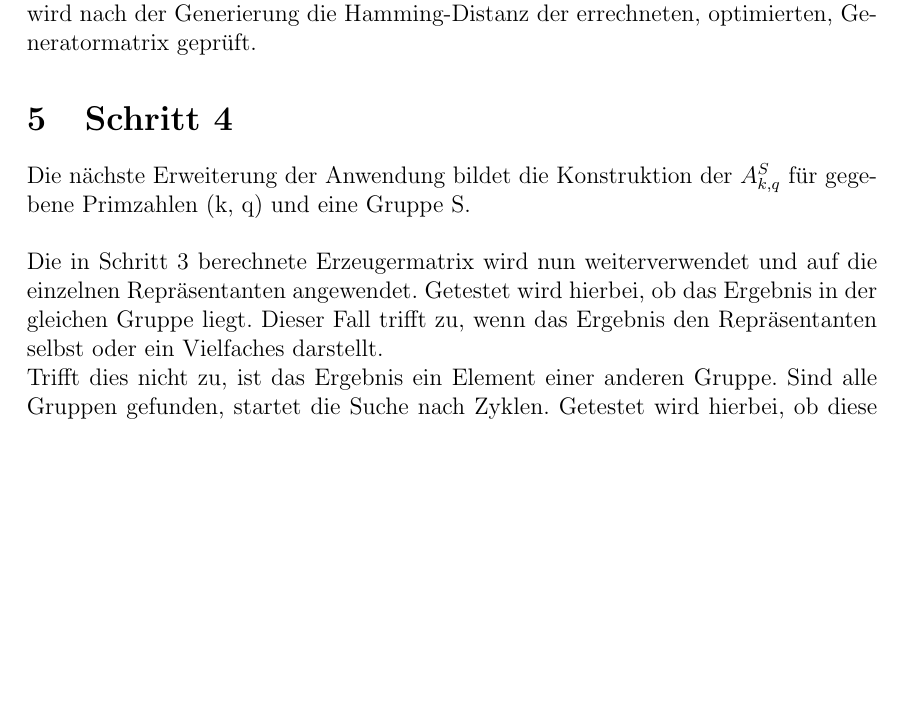
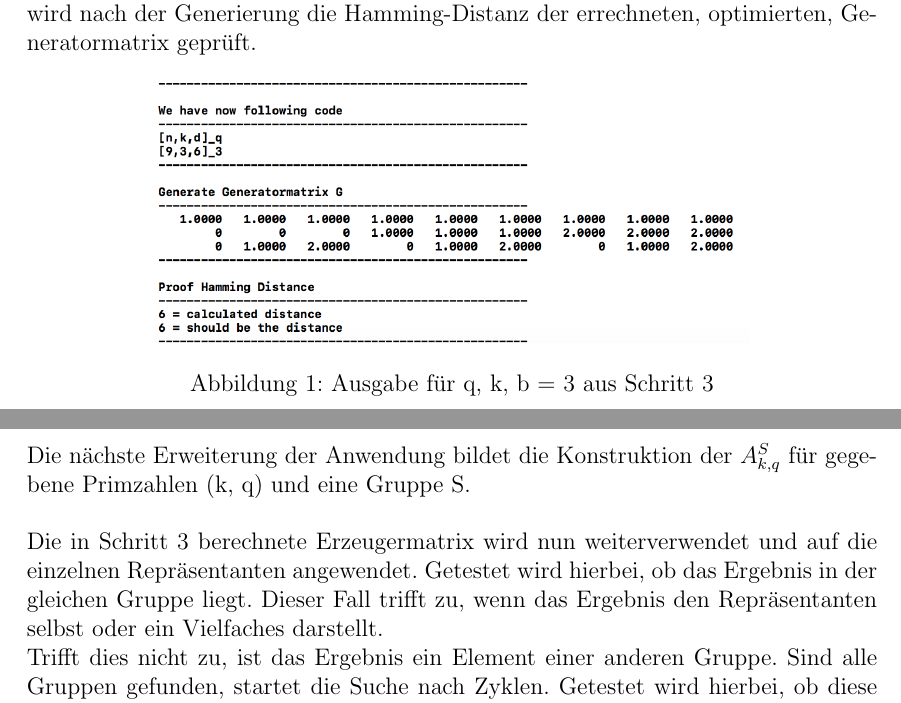
Before and after one commit to ZeraPain/Coding-Theory, a LaTeX document (documentation/Doku.tex, which reads documentation/chapters/step3.tex): part of page 5 of 5 before the commit and two parts of pages 5 and 6 of 6 after it, the two joined at a grey line, cut so that both start at the same text, the shorter picture padded with empty space. Compiled offline with pdfLaTeX.

Commit message:
Added Screenshot of Output to Step3

```diff
--- a/documentation/chapters/step3.tex
+++ b/documentation/chapters/step3.tex
@@ -1,2 +1,8 @@
 \section{Schritt 3}
 Schritt 3 erweitert das bestehende Optimierungsproblem  um ein wachsendes $b\geq 1$. Ist dieses Problem ausreichend optimiert für die Matrix A gelöst, wird für ein bestimmtes x die Generatormatrix des zugehörigen Codes C berechnet.  Zum Abschluss wird nach der Generierung die Hamming-Distanz der errechneten, optimierten, Generatormatrix geprüft.
+\begin{figure}[h!]
+	\centering
+	\includegraphics[width=0.7\textwidth]{Pictures/step3_3_3_3}
+	\caption{Ausgabe für q, k, b = 3 aus Schritt 3}
+\end{figure}
+\newpage
```
Also changed, not shown: documentation/Doku.pdf, documentation/Pictures/Step3_3_3_3.png (added), 1 other file.
